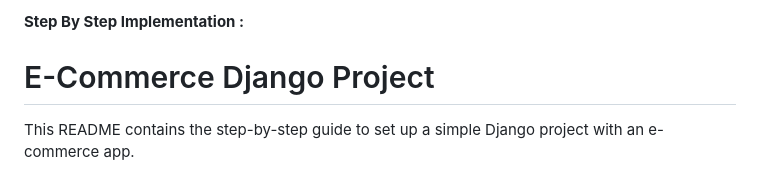
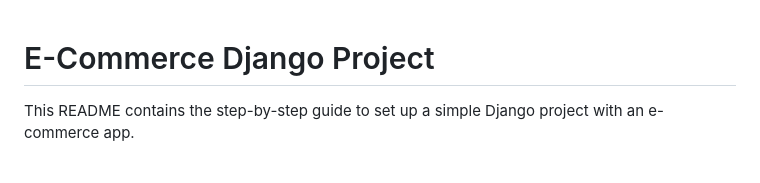
Before and after one commit to aditonorman/ecommerce_project, a Markdown page: README.md, the part around the change printed below. GitHub-like rendering.

```diff
--- a/README.md
+++ b/README.md
@@ -1,5 +1,3 @@
-
-<b>Step By Step Implementation :
 
 # E-Commerce Django Project
 
```
Also changed, not shown: other parts of README.md (+1 -1 lines).
